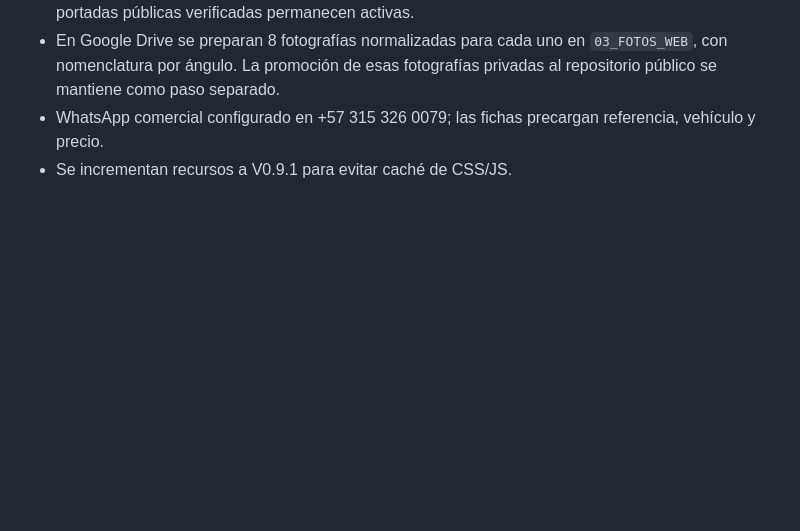
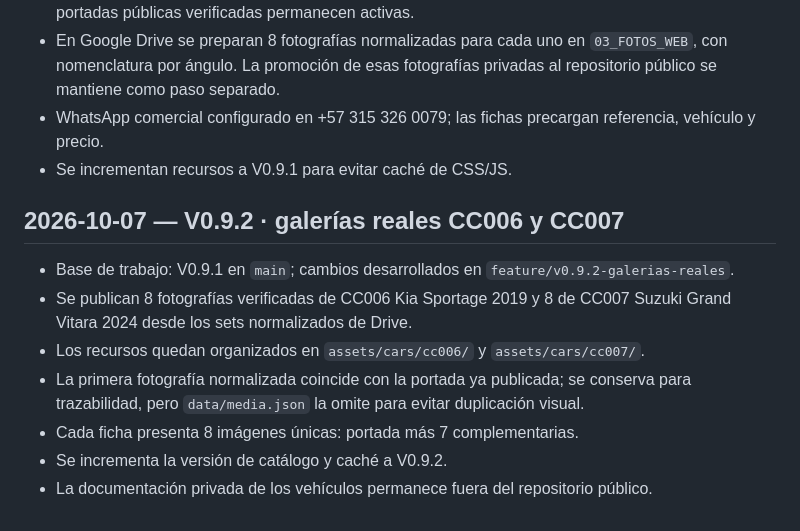
Before and after one commit to CELESGROUP/portafolio, a Markdown page: docs/BITACORA.md, the part around the change. GitHub-like rendering; blank space fills up the shorter version.

Commit message:
V0.9.2 · registra galerías verificadas

```diff
--- a/docs/BITACORA.md
+++ b/docs/BITACORA.md
@@ -90,3 +90,14 @@ Base protegida: `1b5edfadd9a8976977a19d66af5b04fe10c3f8b6`; respaldo creado en `
 - En Google Drive se preparan 8 fotografías normalizadas para cada uno en `03_FOTOS_WEB`, con nomenclatura por ángulo. La promoción de esas fotografías privadas al repositorio público se mantiene como paso separado.
 - WhatsApp comercial configurado en +57 315 326 0079; las fichas precargan referencia, vehículo y precio.
 - Se incrementan recursos a V0.9.1 para evitar caché de CSS/JS.
+
+
+## 2026-10-07 — V0.9.2 · galerías reales CC006 y CC007
+
+- Base de trabajo: V0.9.1 en `main`; cambios desarrollados en `feature/v0.9.2-galerias-reales`.
+- Se publican 8 fotografías verificadas de CC006 Kia Sportage 2019 y 8 de CC007 Suzuki Grand Vitara 2024 desde los sets normalizados de Drive.
+- Los recursos quedan organizados en `assets/cars/cc006/` y `assets/cars/cc007/`.
+- La primera fotografía normalizada coincide con la portada ya publicada; se conserva para trazabilidad, pero `data/media.json` la omite para evitar duplicación visual.
+- Cada ficha presenta 8 imágenes únicas: portada más 7 complementarias.
+- Se incrementa la versión de catálogo y caché a V0.9.2.
+- La documentación privada de los vehículos permanece fuera del repositorio público.
```
